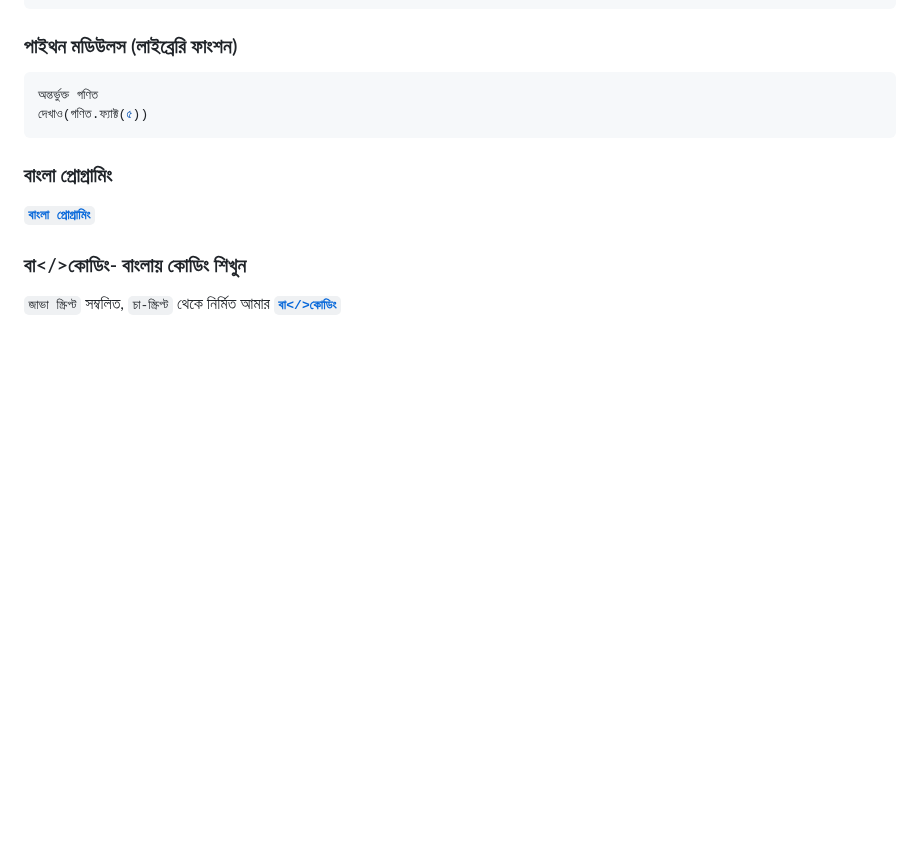
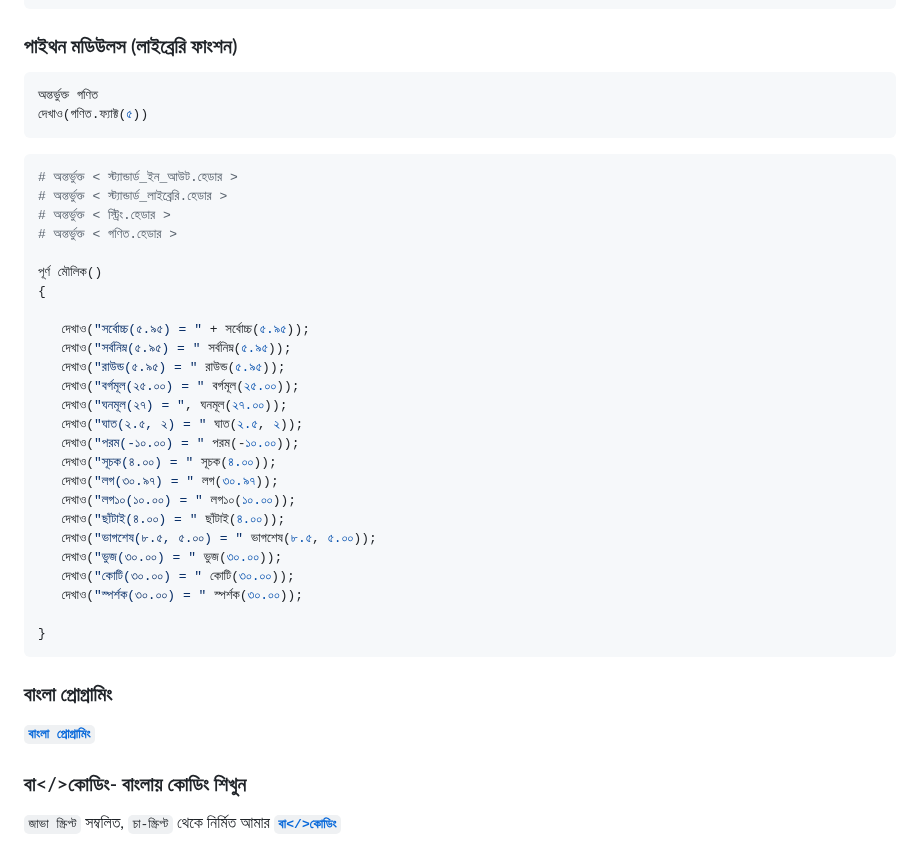
Before and after one commit to anisurrahmanlikhon/Bangla-to-Py-Code, a Markdown page: README.md, the part around the change. Drawn GitHub-style; blank space fills up the shorter version.

`````diff
--- a/README.md
+++ b/README.md
@@ -213,6 +213,33 @@ Tuple:
 অন্তর্ভুক্ত গণিত
 দেখাও(গণিত.ফ্যাক্ট(৫))
 ````
+```Python
+# অন্তর্ভুক্ত < স্ট্যান্ডার্ড_ইন_আউট.হেডার >
+# অন্তর্ভুক্ত < স্ট্যান্ডার্ড_লাইব্রেরি.হেডার >
+# অন্তর্ভুক্ত < স্ট্রিং.হেডার >
+# অন্তর্ভুক্ত < গণিত.হেডার >
+
+পূর্ণ মৌলিক()
+{
+
+   দেখাও("সর্বোচ্চ(৫.৯৫) = " + সর্বোচ্চ(৫.৯৫));
+   দেখাও("সর্বনিম্ন(৫.৯৫) = " সর্বনিম্ন(৫.৯৫));
+   দেখাও("রাউন্ড(৫.৯৫) = " রাউন্ড(৫.৯৫));
+   দেখাও("বর্গমূল(২৫.০০) = " বর্গমূল(২৫.০০));
+   দেখাও("ঘনমূল(২৭) = ", ঘনমূল(২৭.০০));
+   দেখাও("ঘাত(২.৫, ২) = " ঘাত(২.৫, ২));
+   দেখাও("পরম(-১০.০০) = " পরম(-১০.০০));
+   দেখাও("সূচক(৪.০০) = " সূচক(৪.০০));
+   দেখাও("লগ(৩০.৯৭) = " লগ(৩০.৯৭));
+   দেখাও("লগ১০(১০.০০) = " লগ১০(১০.০০));
+   দেখাও("ছাঁটাই(৪.০০) = " ছাঁটাই(৪.০০));
+   দেখাও("ভাগশেষ(৮.৫, ৫.০০) = " ভাগশেষ(৮.৫, ৫.০০));
+   দেখাও("ভুজ(৩০.০০) = " ভুজ(৩০.০০));
+   দেখাও("কোটি(৩০.০০) = " কোটি(৩০.০০));
+   দেখাও("স্পর্শক(৩০.০০) = " স্পর্শক(৩০.০০));
+
+}
+```
 
 ### বাংলা প্রোগ্রামিং
 
`````
